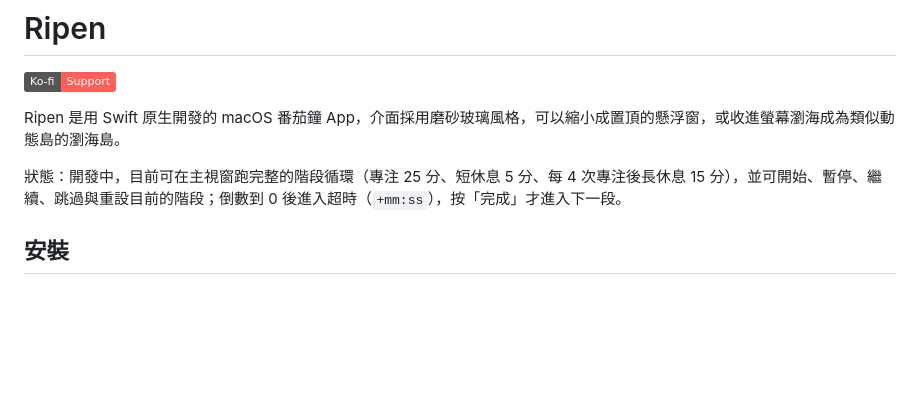
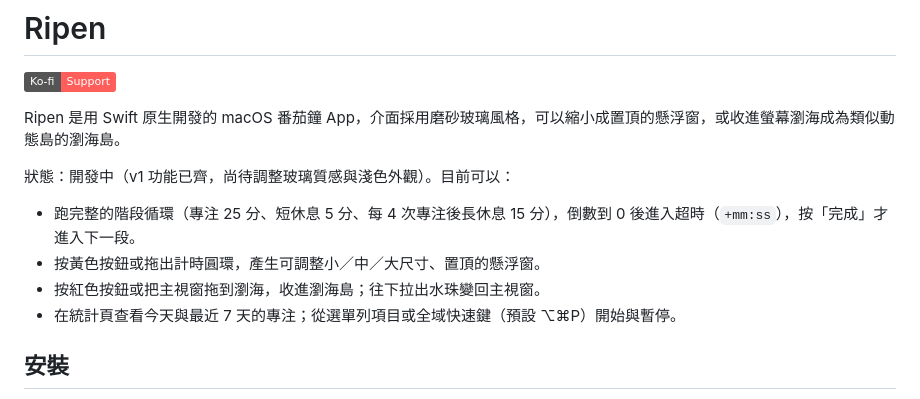
Before and after one commit to latteine1217/ripen, a Markdown page: README.md, the part around the change. Drawn GitHub-style; badges without logos; blank space fills up the shorter version.

Commit message:
docs(readme): describe the v1 feature set in the status section

```diff
--- a/README.md
+++ b/README.md
@@ -4,7 +4,12 @@
 
 Ripen 是用 Swift 原生開發的 macOS 番茄鐘 App，介面採用磨砂玻璃風格，可以縮小成置頂的懸浮窗，或收進螢幕瀏海成為類似動態島的瀏海島。
 
-狀態：開發中，目前可在主視窗跑完整的階段循環（專注 25 分、短休息 5 分、每 4 次專注後長休息 15 分），並可開始、暫停、繼續、跳過與重設目前的階段；倒數到 0 後進入超時（`+mm:ss`），按「完成」才進入下一段。
+狀態：開發中（v1 功能已齊，尚待調整玻璃質感與淺色外觀）。目前可以：
+
+- 跑完整的階段循環（專注 25 分、短休息 5 分、每 4 次專注後長休息 15 分），倒數到 0 後進入超時（`+mm:ss`），按「完成」才進入下一段。
+- 按黃色按鈕或拖出計時圓環，產生可調整小／中／大尺寸、置頂的懸浮窗。
+- 按紅色按鈕或把主視窗拖到瀏海，收進瀏海島；往下拉出水珠變回主視窗。
+- 在統計頁查看今天與最近 7 天的專注；從選單列項目或全域快速鍵（預設 ⌥⌘P）開始與暫停。
 
 ## 安裝
 
```
